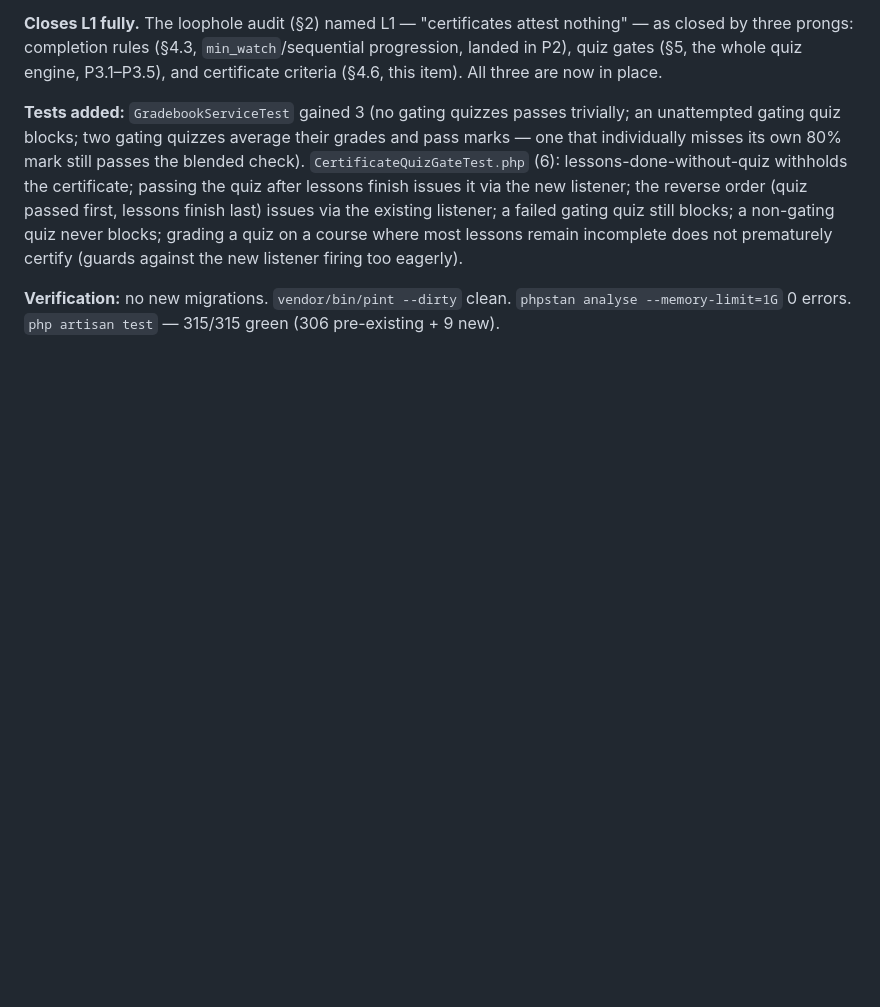
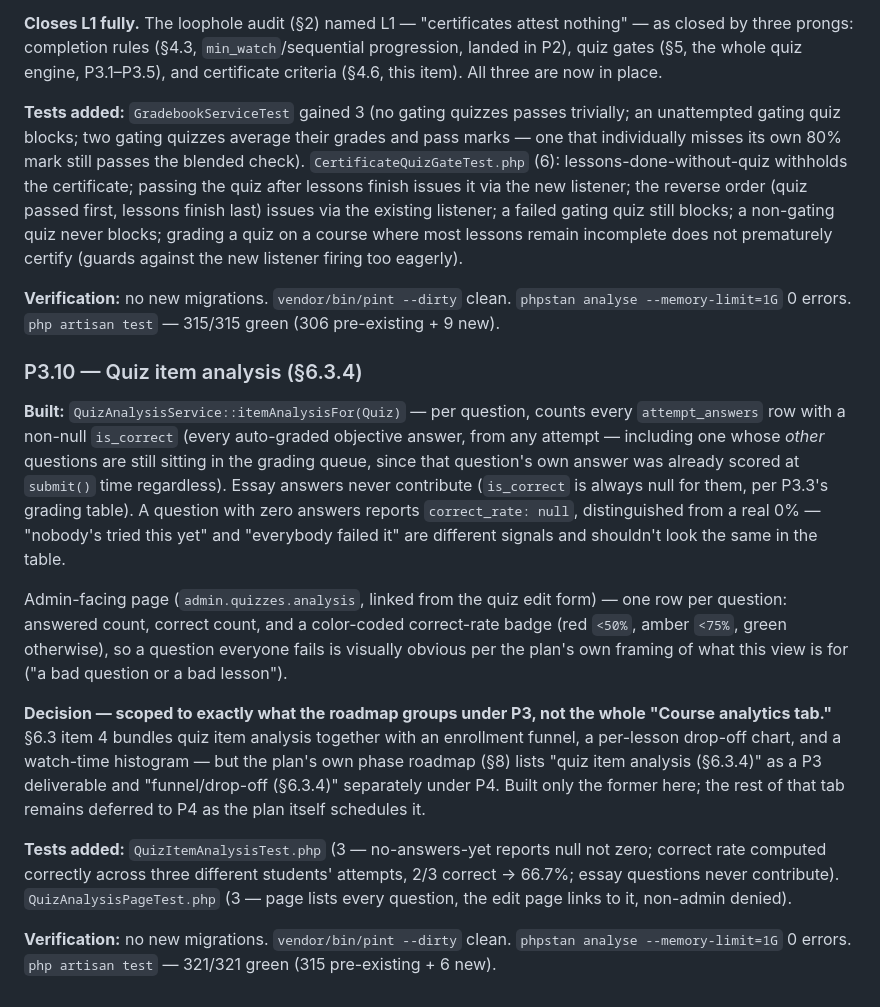
Before and after one commit to mubahood/muhindo-app, a Markdown page: LMS_BUILD_LOG.md, the part around the change. Drawn GitHub-style; blank space fills up the shorter version.

Commit message:
docs(lms): worklog entry for P3.10

```diff
--- a/LMS_BUILD_LOG.md
+++ b/LMS_BUILD_LOG.md
@@ -1905,3 +1905,40 @@ certify (guards against the new listener firing too eagerly).
 **Verification:** no new migrations. `vendor/bin/pint --dirty` clean.
 `phpstan analyse --memory-limit=1G` 0 errors. `php artisan test` —
 315/315 green (306 pre-existing + 9 new).
+
+### P3.10 — Quiz item analysis (§6.3.4)
+
+**Built:** `QuizAnalysisService::itemAnalysisFor(Quiz)` — per question,
+counts every `attempt_answers` row with a non-null `is_correct` (every
+auto-graded objective answer, from any attempt — including one whose
+*other* questions are still sitting in the grading queue, since that
+question's own answer was already scored at `submit()` time regardless).
+Essay answers never contribute (`is_correct` is always null for them, per
+P3.3's grading table). A question with zero answers reports
+`correct_rate: null`, distinguished from a real 0% — "nobody's tried this
+yet" and "everybody failed it" are different signals and shouldn't look the
+same in the table.
+
+Admin-facing page (`admin.quizzes.analysis`, linked from the quiz edit
+form) — one row per question: answered count, correct count, and a
+color-coded correct-rate badge (red `<50%`, amber `<75%`, green otherwise),
+so a question everyone fails is visually obvious per the plan's own framing
+of what this view is for ("a bad question or a bad lesson").
+
+**Decision — scoped to exactly what the roadmap groups under P3, not the
+whole "Course analytics tab."** §6.3 item 4 bundles quiz item analysis
+together with an enrollment funnel, a per-lesson drop-off chart, and a
+watch-time histogram — but the plan's own phase roadmap (§8) lists "quiz
+item analysis (§6.3.4)" as a P3 deliverable and "funnel/drop-off (§6.3.4)"
+separately under P4. Built only the former here; the rest of that tab
+remains deferred to P4 as the plan itself schedules it.
+
+**Tests added:** `QuizItemAnalysisTest.php` (3 — no-answers-yet reports
+null not zero; correct rate computed correctly across three different
+students' attempts, 2/3 correct → 66.7%; essay questions never contribute).
+`QuizAnalysisPageTest.php` (3 — page lists every question, the edit page
+links to it, non-admin denied).
+
+**Verification:** no new migrations. `vendor/bin/pint --dirty` clean.
+`phpstan analyse --memory-limit=1G` 0 errors. `php artisan test` —
+321/321 green (315 pre-existing + 6 new).
```
